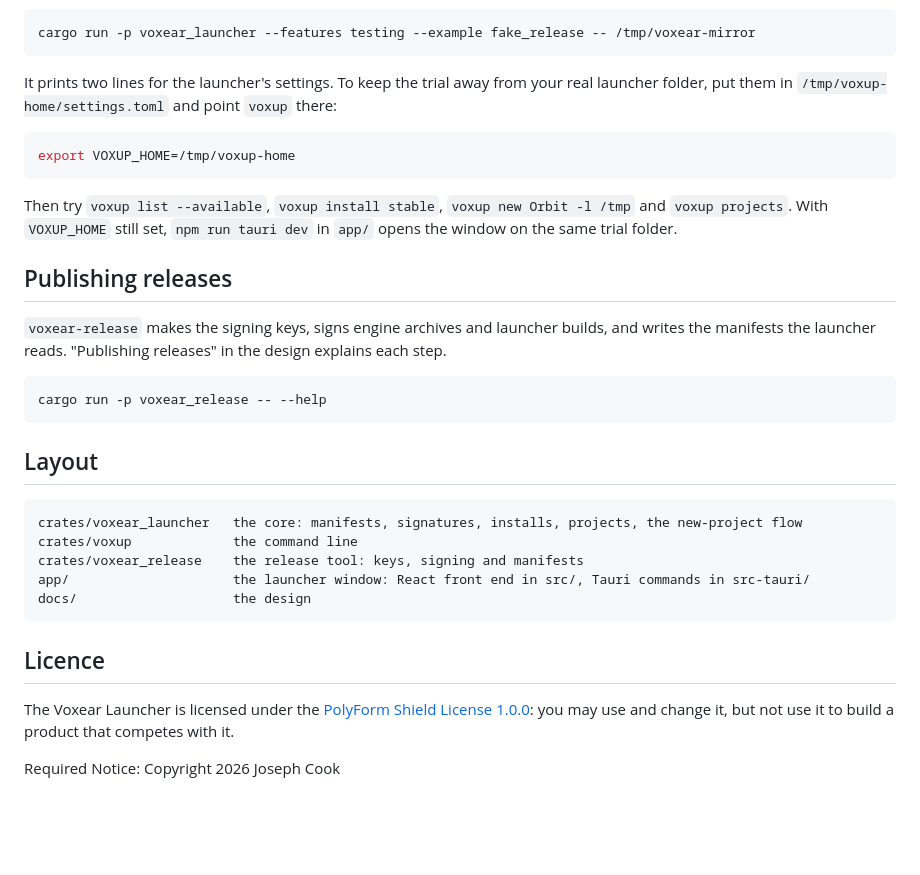
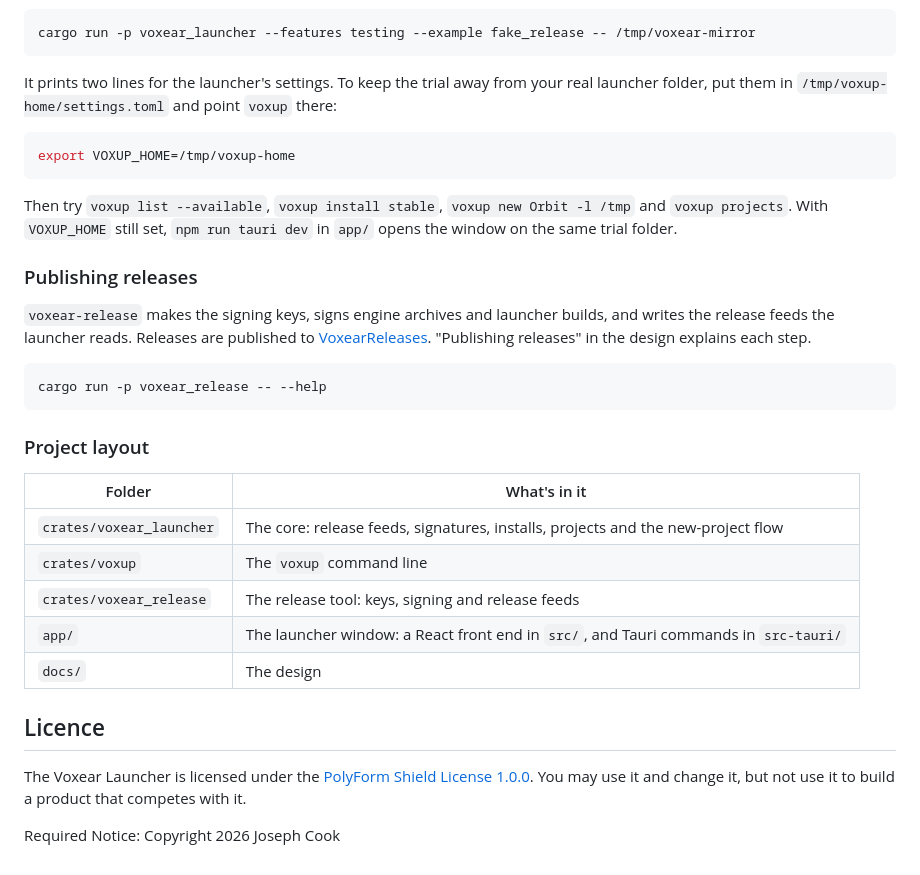
Before and after one commit to CookieJarTools/VoxearLauncher, a Markdown page: README.md, the part around one of its changes. Rendered like a GitHub page; blank space fills up the shorter version.

````diff
--- a/README.md
+++ b/README.md
@@ -88,8 +143,8 @@ be tried on Linux:
 cargo run -p voxear_launcher --features testing --example fake_release -- /tmp/voxear-mirror
 ```
 
-It prints two lines for the launcher's settings. To keep the trial away from your real launcher folder, put them
-in `/tmp/voxup-home/settings.toml` and point `voxup` there:
+It prints two lines for the launcher's settings. To keep the trial away from your real launcher folder, put them in
+`/tmp/voxup-home/settings.toml` and point `voxup` there:
 
 ```bash
 export VOXUP_HOME=/tmp/voxup-home
@@ -98,28 +153,30 @@ export VOXUP_HOME=/tmp/voxup-home
 Then try `voxup list --available`, `voxup install stable`, `voxup new Orbit -l /tmp` and `voxup projects`. With
 `VOXUP_HOME` still set, `npm run tauri dev` in `app/` opens the window on the same trial folder.
 
-## Publishing releases
+### Publishing releases
 
-`voxear-release` makes the signing keys, signs engine archives and launcher builds, and writes the manifests the
-launcher reads. "Publishing releases" in the design explains each step.
+`voxear-release` makes the signing keys, signs engine archives and launcher builds, and writes the release feeds
+the launcher reads. Releases are published to
+[VoxearReleases](https://github.com/CookieJarTools/VoxearReleases). "Publishing releases" in the design explains each
+step.
 
 ```bash
 cargo run -p voxear_release -- --help
 ```
 
-## Layout
+### Project layout
 
-```
-crates/voxear_launcher   the core: manifests, signatures, installs, projects, the new-project flow
-crates/voxup             the command line
-crates/voxear_release    the release tool: keys, signing and manifests
-app/                     the launcher window: React front end in src/, Tauri commands in src-tauri/
-docs/                    the design
-```
+| Folder | What's in it |
+| --- | --- |
+| `crates/voxear_launcher` | The core: release feeds, signatures, installs, projects and the new-project flow |
+| `crates/voxup` | The `voxup` command line |
+| `crates/voxear_release` | The release tool: keys, signing and release feeds |
+| `app/` | The launcher window: a React front end in `src/`, and Tauri commands in `src-tauri/` |
+| `docs/` | The design |
 
 ## Licence
 
-The Voxear Launcher is licensed under the [PolyForm Shield License 1.0.0](LICENSE.md): you may use and change
-it, but not use it to build a product that competes with it.
+The Voxear Launcher is licensed under the [PolyForm Shield License 1.0.0](LICENSE.md). You may use it and change it,
+but not use it to build a product that competes with it.
 
 Required Notice: Copyright 2026 Joseph Cook
````
Also changed, not shown: other parts of README.md (+106 -51 lines), docs/images/projects.png (added).
